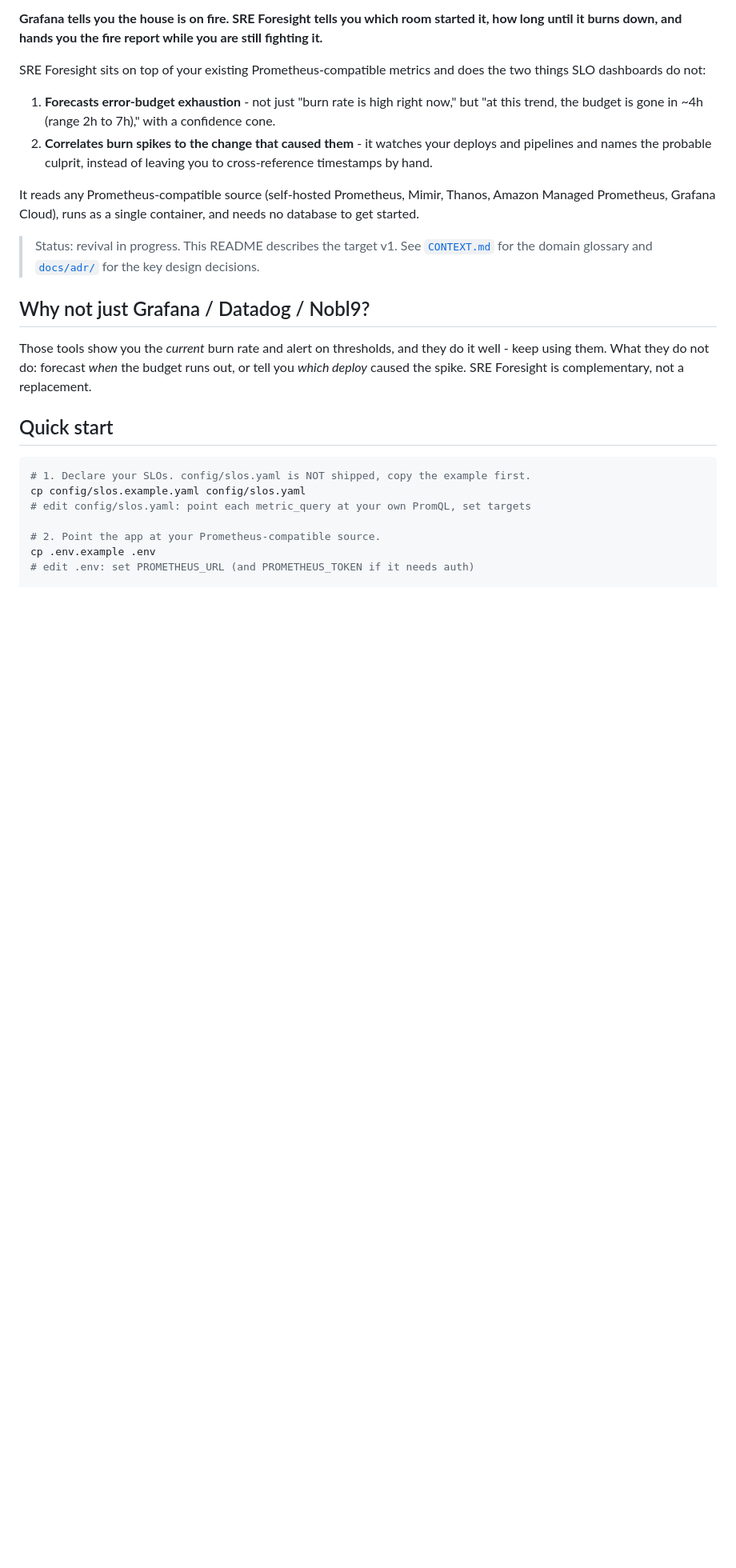
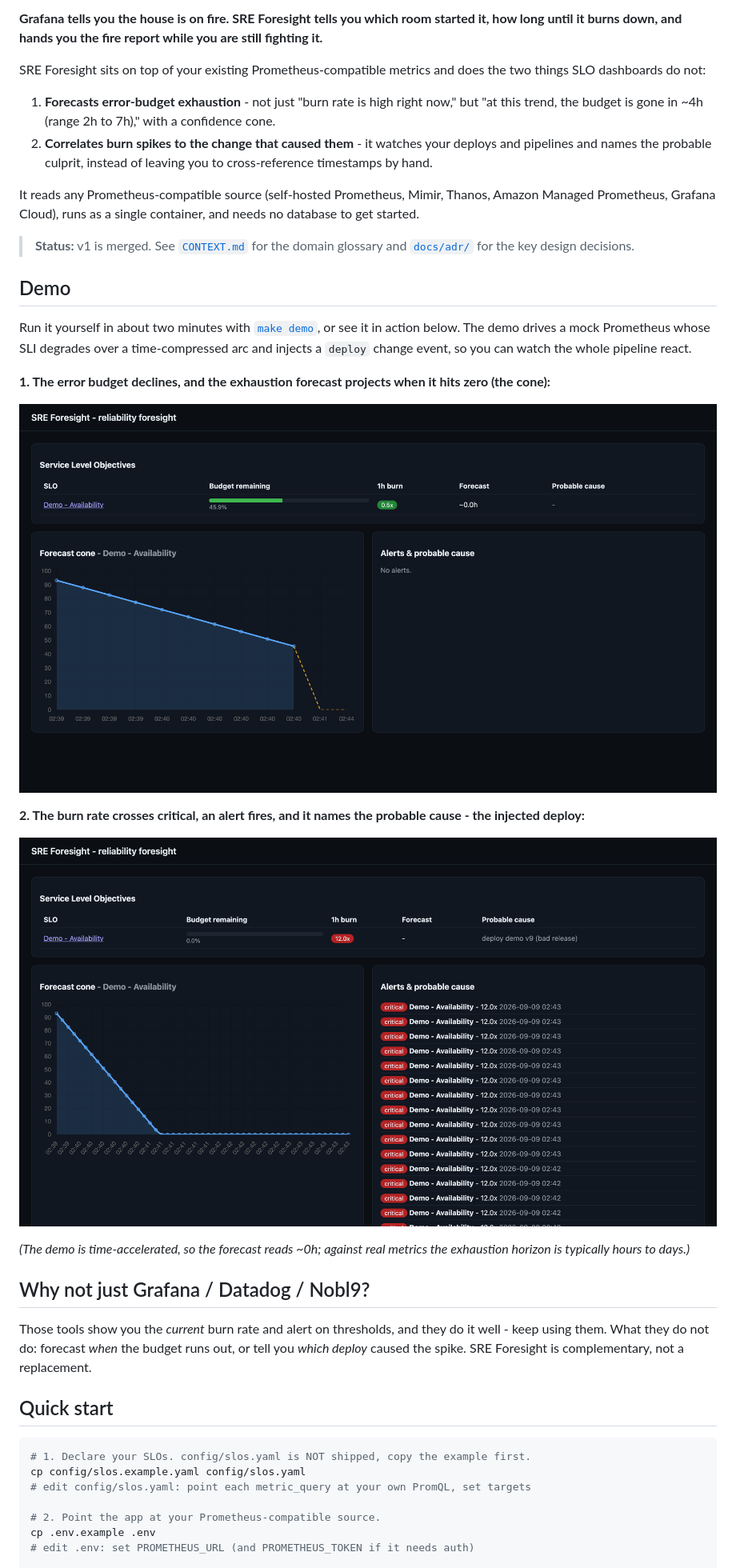
Before and after one commit to ngatia/sre-foresight, a Markdown page: README.md, the part around the change. Shown at 80% size. Rendered like a GitHub page; pictures changed too: docs/images/dashboard-alert-correlation.png (added), docs/images/dashboard-forecast-cone.png (added); blank space fills up the shorter version.

```diff
--- a/README.md
+++ b/README.md
@@ -18,9 +18,26 @@ It reads any Prometheus-compatible source (self-hosted Prometheus, Mimir,
 Thanos, Amazon Managed Prometheus, Grafana Cloud), runs as a single container,
 and needs no database to get started.
 
-> Status: revival in progress. This README describes the target v1. See
-> [`CONTEXT.md`](CONTEXT.md) for the domain glossary and
-> [`docs/adr/`](docs/adr) for the key design decisions.
+> **Status:** v1 is merged. See [`CONTEXT.md`](CONTEXT.md) for the domain
+> glossary and [`docs/adr/`](docs/adr) for the key design decisions.
+
+## Demo
+
+Run it yourself in about two minutes with [`make demo`](#try-the-demo), or see
+it in action below. The demo drives a mock Prometheus whose SLI degrades over a
+time-compressed arc and injects a `deploy` change event, so you can watch the
+whole pipeline react.
+
+**1. The error budget declines, and the exhaustion forecast projects when it hits zero (the cone):**
+
+![Forecast cone: the budget-remaining line declines and a dashed projection extends to zero](docs/images/dashboard-forecast-cone.png)
+
+**2. The burn rate crosses critical, an alert fires, and it names the probable cause - the injected deploy:**
+
+![Alert feed showing a critical burn and the probable cause "deploy demo v9 (bad release)"](docs/images/dashboard-alert-correlation.png)
+
+*(The demo is time-accelerated, so the forecast reads ~0h; against real metrics
+the exhaustion horizon is typically hours to days.)*
 
 ## Why not just Grafana / Datadog / Nobl9?
 
```
Also changed, not shown: 1 other file.
